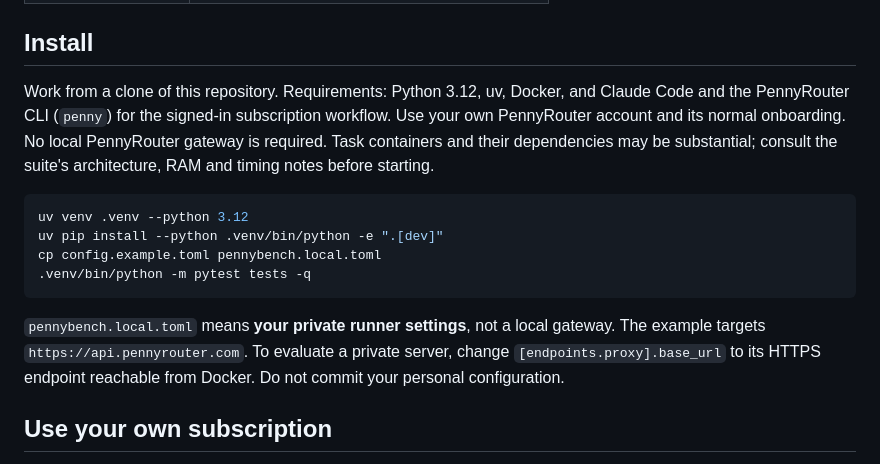
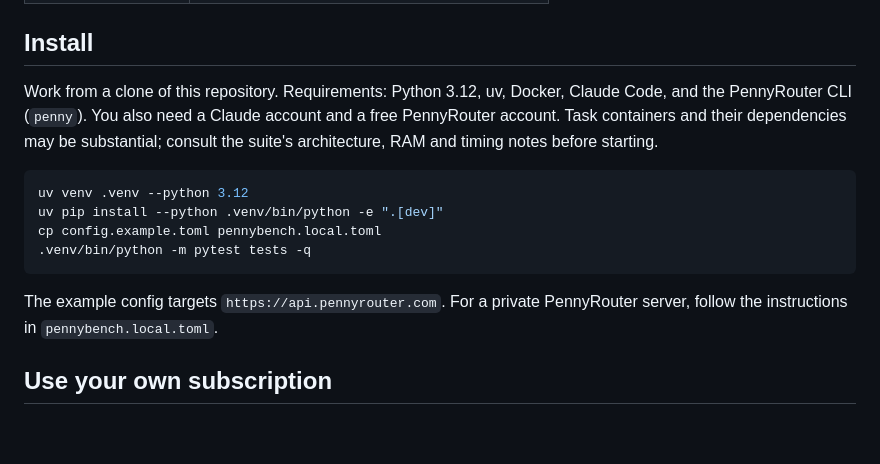
Before and after one commit to jduke99/pennybench, a Markdown page: README.md, the part around the change. GitHub-like rendering; blank space fills up the shorter version.

````diff
--- a/README.md
+++ b/README.md
@@ -15,11 +15,10 @@ documentation live under [benchmarks/](benchmarks/README.md).
 
 ## Install
 
-Work from a clone of this repository. Requirements: Python 3.12, uv, Docker, and
-Claude Code and the PennyRouter CLI (`penny`) for the signed-in subscription workflow.
-Use your own PennyRouter account and its normal onboarding. No local PennyRouter gateway
-is required. Task containers and their dependencies may be substantial; consult the
-suite's architecture, RAM and timing notes before starting.
+Work from a clone of this repository. Requirements: Python 3.12, uv, Docker, Claude Code,
+and the PennyRouter CLI (`penny`). You also need a Claude account and a free PennyRouter
+account. Task containers and their dependencies may be substantial; consult the suite's
+architecture, RAM and timing notes before starting.
 
 ```sh
 uv venv .venv --python 3.12
@@ -28,10 +27,8 @@ cp config.example.toml pennybench.local.toml
 .venv/bin/python -m pytest tests -q
 ```
 
-`pennybench.local.toml` means **your private runner settings**, not a local gateway.
-The example targets `https://api.pennyrouter.com`. To evaluate a private server,
-change `[endpoints.proxy].base_url` to its HTTPS endpoint reachable from Docker.
-Do not commit your personal configuration.
+The example config targets `https://api.pennyrouter.com`. For a private PennyRouter server,
+follow the instructions in `pennybench.local.toml`.
 
 ## Use your own subscription
 
````
